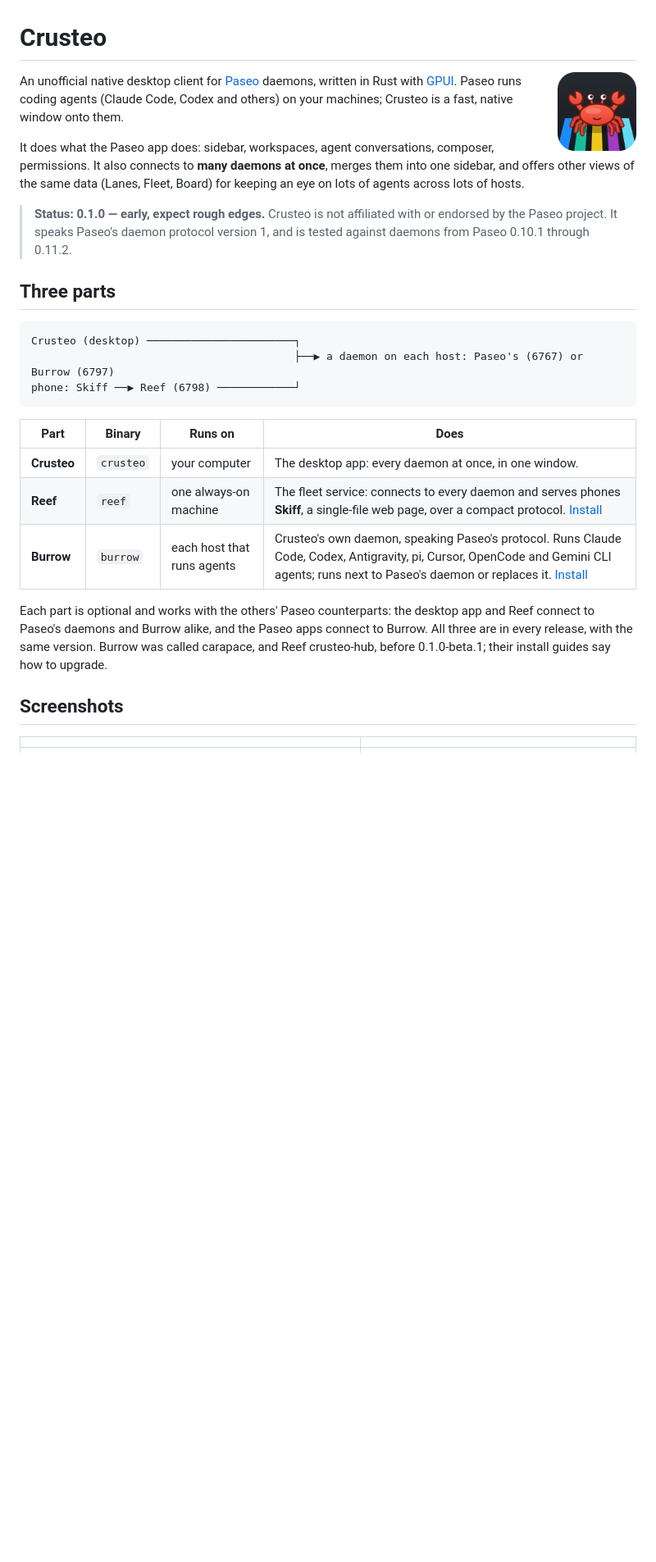
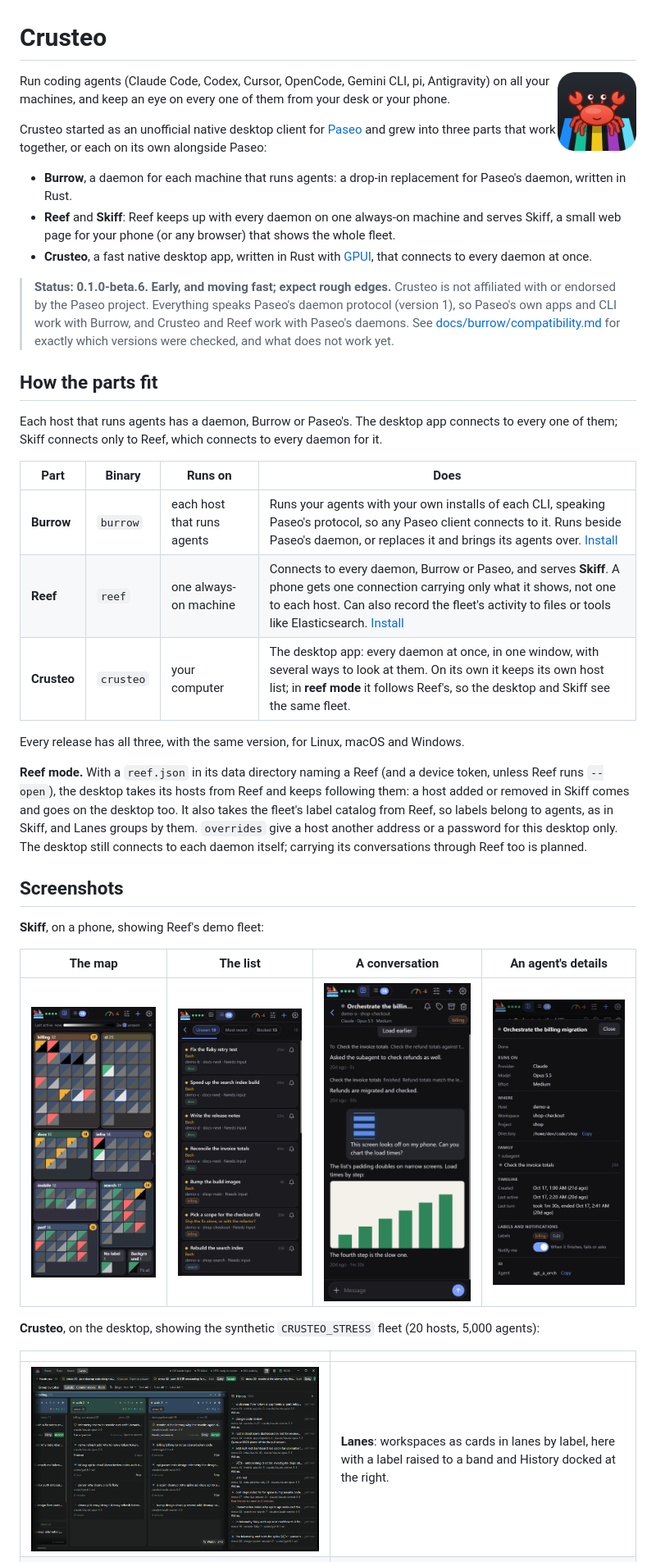
Before and after one commit to chicagobuss/crusteo, a Markdown page: README.md, the part around one of its changes. Shown at 82% size. GitHub-like rendering; pictures changed too: docs/screenshots/lanes.png, docs/screenshots/skiff-conversation.png (added), docs/screenshots/skiff-details.png (added); blank space fills up the shorter version.

````diff
--- a/README.md
+++ b/README.md
@@ -2,39 +2,56 @@
 
 <img src="assets/icon/crusteo.png" alt="Crusteo icon: a crab crossing lane-coloured crosswalk stripes" width="96" align="right">
 
-An unofficial native desktop client for [Paseo](https://github.com/getpaseo/paseo) daemons, written in
-Rust with [GPUI](https://www.gpui.rs/). Paseo runs coding agents (Claude Code, Codex and others) on
-your machines; Crusteo is a fast, native window onto them.
+Run coding agents (Claude Code, Codex, Cursor, OpenCode, Gemini CLI, pi, Antigravity) on all your
+machines, and keep an eye on every one of them from your desk or your phone.
 
-It does what the Paseo app does: sidebar, workspaces, agent conversations, composer, permissions. It
-also connects to **many daemons at once**, merges them into one sidebar, and offers other views of
-the same data (Lanes, Fleet, Board) for keeping an eye on lots of agents across lots of hosts.
+Crusteo started as an unofficial native desktop client for [Paseo](https://github.com/getpaseo/paseo)
+and grew into three parts that work together, or each on its own alongside Paseo:
 
-> **Status: 0.1.0 — early, expect rough edges.** Crusteo is not affiliated with or endorsed by the
-> Paseo project. It speaks Paseo's daemon protocol version 1, and is tested against daemons from
-> Paseo 0.10.1 through 0.11.2.
+- **Burrow**, a daemon for each machine that runs agents: a drop-in replacement for Paseo's daemon,
+  written in Rust.
+- **Reef** and **Skiff**: Reef keeps up with every daemon on one always-on machine and serves
+  Skiff, a small web page for your phone (or any browser) that shows the whole fleet.
+- **Crusteo**, a fast native desktop app, written in Rust with [GPUI](https://www.gpui.rs/), that
+  connects to every daemon at once.
 
-## Three parts
+> **Status: 0.1.0-beta.6. Early, and moving fast; expect rough edges.** Crusteo is not affiliated
+> with or endorsed by the Paseo project. Everything speaks Paseo's daemon protocol (version 1), so
+> Paseo's own apps and CLI work with Burrow, and Crusteo and Reef work with Paseo's daemons. See
+> [docs/burrow/compatibility.md](docs/burrow/compatibility.md) for exactly which versions were
+> checked, and what does not work yet.
 
-```
-Crusteo (desktop) ───────────────────────┐
-                                         ├──▶ a daemon on each host: Paseo's (6767) or Burrow (6797)
-phone: Skiff ──▶ Reef (6798) ────────────┘
-```
+## How the parts fit
+
+Each host that runs agents has a daemon, Burrow or Paseo's. The desktop app connects to every one
+of them; Skiff connects only to Reef, which connects to every daemon for it.
 
 | Part | Binary | Runs on | Does |
 |---|---|---|---|
-| **Crusteo** | `crusteo` | your computer | The desktop app: every daemon at once, in one window. |
-| **Reef** | `reef` | one always-on machine | The fleet service: connects to every daemon and serves phones **Skiff**, a single-file web page, over a compact protocol. [Install](docs/reef/install.md) |
-| **Burrow** | `burrow` | each host that runs agents | Crusteo's own daemon, speaking Paseo's protocol. Runs Claude Code, Codex, Antigravity, pi, Cursor, OpenCode and Gemini CLI agents; runs next to Paseo's daemon or replaces it. [Install](docs/burrow/install.md) |
+| **Burrow** | `burrow` | each host that runs agents | Runs your agents with your own installs of each CLI, speaking Paseo's protocol, so any Paseo client connects to it. Runs beside Paseo's daemon, or replaces it and brings its agents over. [Install](docs/burrow/install.md) |
+| **Reef** | `reef` | one always-on machine | Connects to every daemon, Burrow or Paseo, and serves **Skiff**. A phone gets one connection carrying only what it shows, not one to each host. Can also record the fleet's activity to files or tools like Elasticsearch. [Install](docs/reef/install.md) |
+| **Crusteo** | `crusteo` | your computer | The desktop app: every daemon at once, in one window, with several ways to look at them. On its own it keeps its own host list; in **reef mode** it follows Reef's, so the desktop and Skiff see the same fleet. |
 
-Each part is optional and works with the others' Paseo counterparts: the desktop app and Reef
-connect to Paseo's daemons and Burrow alike, and the Paseo apps connect to Burrow. All three
-are in every release, with the same version. Burrow was called carapace, and Reef crusteo-hub,
-before 0.1.0-beta.1; their install guides say how to upgrade.
+Every release has all three, with the same version, for Linux, macOS and Windows.
+
+**Reef mode.** With a `reef.json` in its data directory naming a Reef (and a device token, unless
+Reef runs `--open`), the desktop takes its hosts from Reef and keeps following them: a host added or
+removed in Skiff comes and goes on the desktop too. It also takes the fleet's label catalog from
+Reef, so labels belong to agents, as in Skiff, and Lanes groups by them. `overrides` give a host
+another address or a password for this desktop only. The desktop still connects to each daemon
+itself; carrying its conversations through Reef too is planned.
 
 ## Screenshots
 
+**Skiff**, on a phone, showing Reef's demo fleet:
+
+| The map | The list | A conversation | An agent's details |
+|---|---|---|---|
+| ![Skiff's map](docs/screenshots/skiff-map.png) | ![Skiff's list](docs/screenshots/skiff-list.png) | ![A conversation in Skiff](docs/screenshots/skiff-conversation.png) | ![An agent's details in Skiff](docs/screenshots/skiff-details.png) |
+
+**Crusteo**, on the desktop, showing the synthetic `CRUSTEO_STRESS` fleet (20 hosts, 5,000 agents):
+
 | | |
 |---|---|
+| ![Lanes layout](docs/screenshots/lanes.png) | **Lanes**: workspaces as cards in lanes by label, here with a label raised to a band and History docked at the right. |
 | ![Paseo layout](docs/screenshots/paseo.png) | The **Paseo** layout: sidebar, workspace tabs, live conversation and composer. |
````
Also changed, not shown: other parts of README.md (+157 -145 lines).
